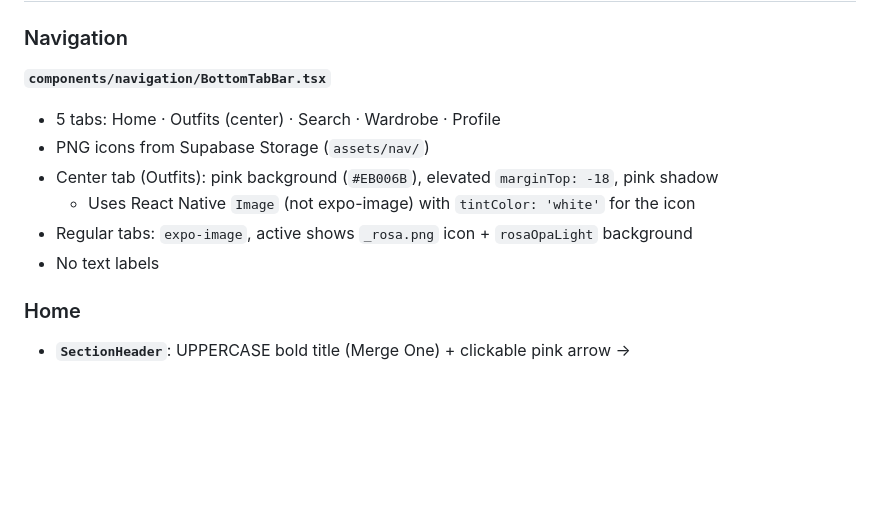
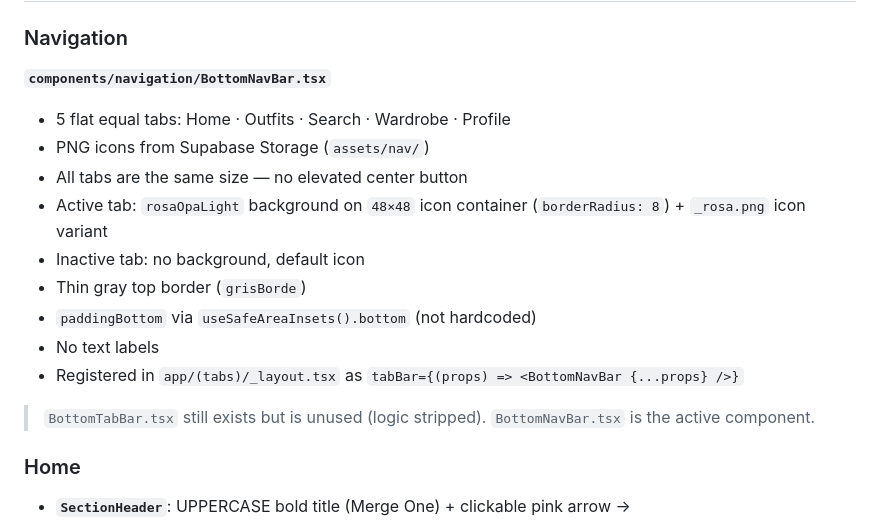
Before and after one commit to MaxiBernardoni/opa-mobile, a Markdown page: .claude/documents/frontend-2026-06-06-screens-and-components.md, the part around the change. Rendered like a GitHub page; blank space fills up the shorter version.

```diff
--- a/.claude/documents/frontend-2026-06-06-screens-and-components.md
+++ b/.claude/documents/frontend-2026-06-06-screens-and-components.md
@@ -86,13 +86,18 @@ Three states:
 ## Components
 
 ### Navigation
-**`components/navigation/BottomTabBar.tsx`**
-- 5 tabs: Home · Outfits (center) · Search · Wardrobe · Profile
+**`components/navigation/BottomNavBar.tsx`**
+- 5 flat equal tabs: Home · Outfits · Search · Wardrobe · Profile
 - PNG icons from Supabase Storage (`assets/nav/`)
-- Center tab (Outfits): pink background (`#EB006B`), elevated `marginTop: -18`, pink shadow
-  - Uses React Native `Image` (not expo-image) with `tintColor: 'white'` for the icon
-- Regular tabs: `expo-image`, active shows `_rosa.png` icon + `rosaOpaLight` background
+- All tabs are the same size — no elevated center button
+- Active tab: `rosaOpaLight` background on `48×48` icon container (`borderRadius: 8`) + `_rosa.png` icon variant
+- Inactive tab: no background, default icon
+- Thin gray top border (`grisBorde`)
+- `paddingBottom` via `useSafeAreaInsets().bottom` (not hardcoded)
 - No text labels
+- Registered in `app/(tabs)/_layout.tsx` as `tabBar={(props) => <BottomNavBar {...props} />}`
+
+> `BottomTabBar.tsx` still exists but is unused (logic stripped). `BottomNavBar.tsx` is the active component.
 
 ### Home
 - **`SectionHeader`**: UPPERCASE bold title (Merge One) + clickable pink arrow →
```
Also changed, not shown: .claude/documents/design-2026-06-06-visual-system.md (+17 -21 lines).
